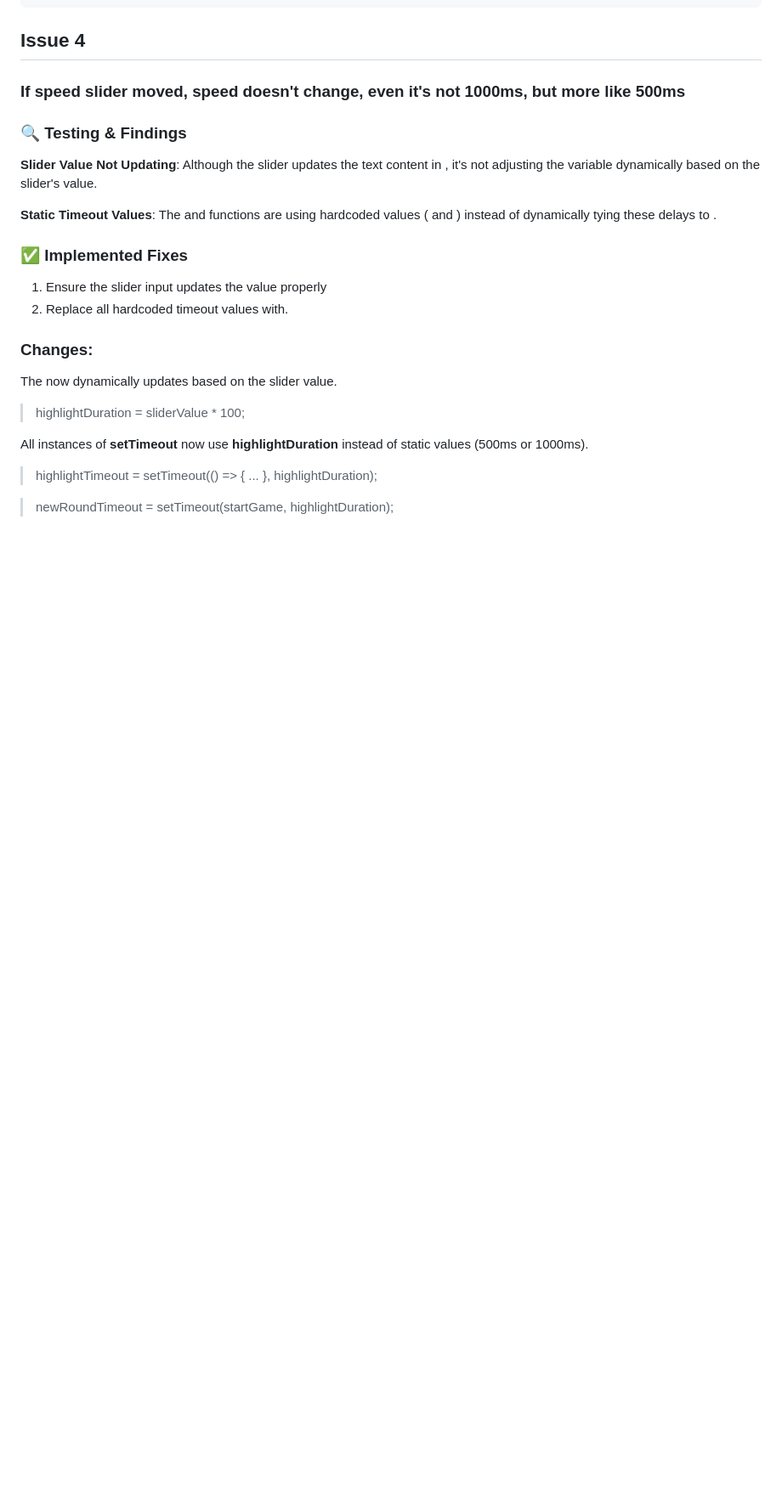
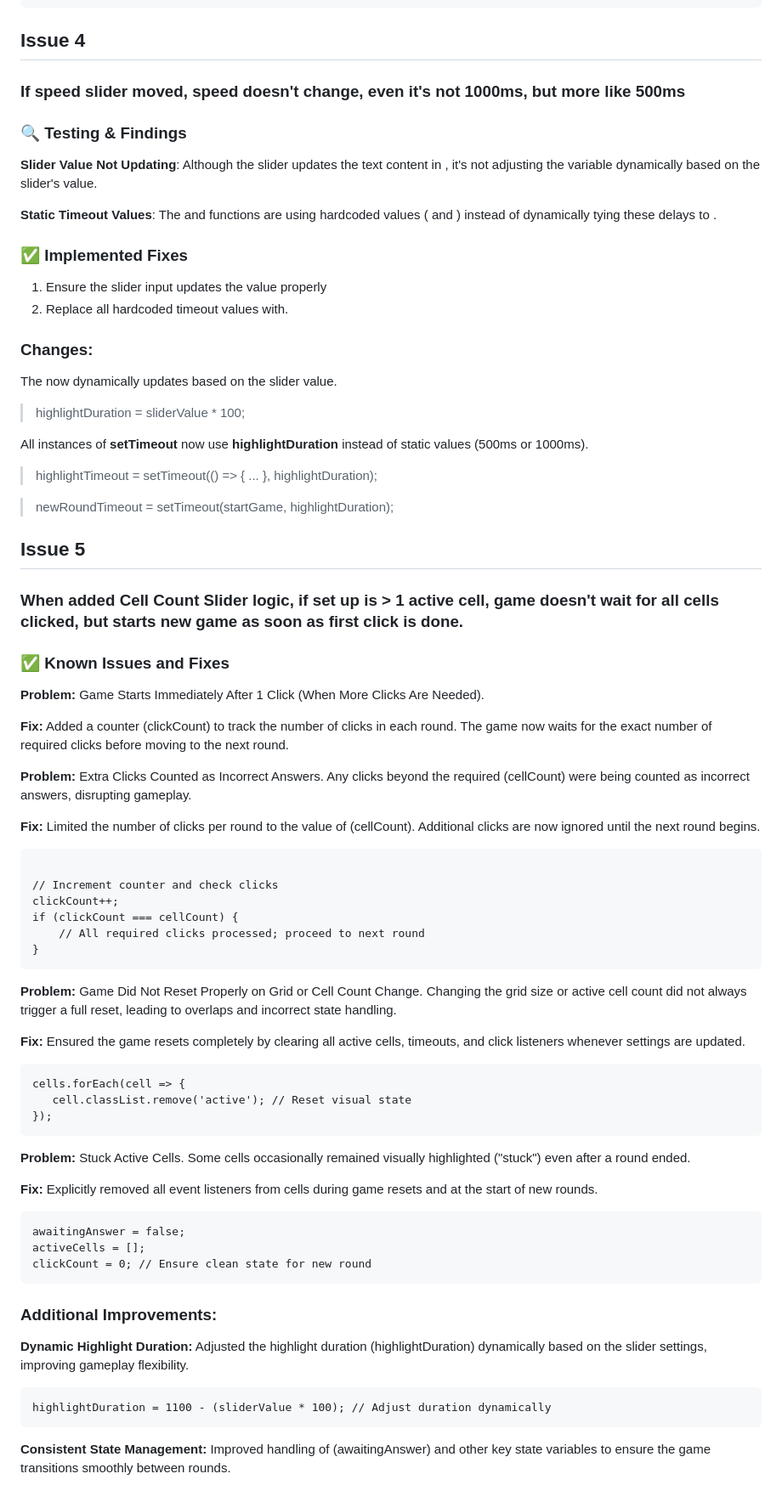
Before and after one commit to Oscar-Ivs/MemoryGame, a Markdown page: README.md, the part around the change. Shown: that part at 85% size. Rendered like a GitHub page; blank space fills up the shorter version.

Commit message:
Cell Counter Slider logic bug fixes added to readme.md file

````diff
--- a/README.md
+++ b/README.md
@@ -274,3 +274,55 @@ All instances of **setTimeout** now use **highlightDuration** instead of static
 >highlightTimeout = setTimeout(() => { ... }, highlightDuration);
 
 >newRoundTimeout = setTimeout(startGame, highlightDuration);
+
+## Issue 5
+### When added Cell Count Slider logic, if set up is > 1 active cell, game doesn't wait for all cells clicked, but starts new game as soon as first click is done.
+### ✅ Known Issues and Fixes
+**Problem:** Game Starts Immediately After 1 Click (When More Clicks Are Needed).
+
+**Fix:**  Added a counter (clickCount) to track the number of clicks in each round. The game now waits for the exact number of required clicks before moving to the next round.
+
+**Problem:** Extra Clicks Counted as Incorrect Answers.
+Any clicks beyond the required (cellCount) were being counted as incorrect answers, disrupting gameplay.
+
+**Fix:**
+Limited the number of clicks per round to the value of (cellCount). Additional clicks are now ignored until the next round begins.
+```let clickCount = 0; // Counter for player clicks in the current round
+
+// Increment counter and check clicks
+clickCount++;
+if (clickCount === cellCount) {
+    // All required clicks processed; proceed to next round
+}
+```
+**Problem:** Game Did Not Reset Properly on Grid or Cell Count Change.
+ Changing the grid size or active cell count did not always trigger a full reset, leading to overlaps and incorrect state handling.
+
+ **Fix:**
+ Ensured the game resets completely by clearing all active cells, timeouts, and click listeners whenever settings are updated.
+ ```
+ cells.forEach(cell => {
+    cell.classList.remove('active'); // Reset visual state
+});
+```
+
+ **Problem:** Stuck Active Cells.
+  Some cells occasionally remained visually highlighted ("stuck") even after a round ended.
+
+  **Fix:**
+  Explicitly removed all event listeners from cells during game resets and at the start of new rounds.
+  ```
+  awaitingAnswer = false;
+activeCells = [];
+clickCount = 0; // Ensure clean state for new round
+```
+
+  ### Additional Improvements:
+
+**Dynamic Highlight Duration:**
+Adjusted the highlight duration (highlightDuration) dynamically based on the slider settings, improving gameplay flexibility.
+```
+highlightDuration = 1100 - (sliderValue * 100); // Adjust duration dynamically
+```
+**Consistent State Management:**
+Improved handling of (awaitingAnswer) and other key state variables to ensure the game transitions smoothly between rounds.
````
